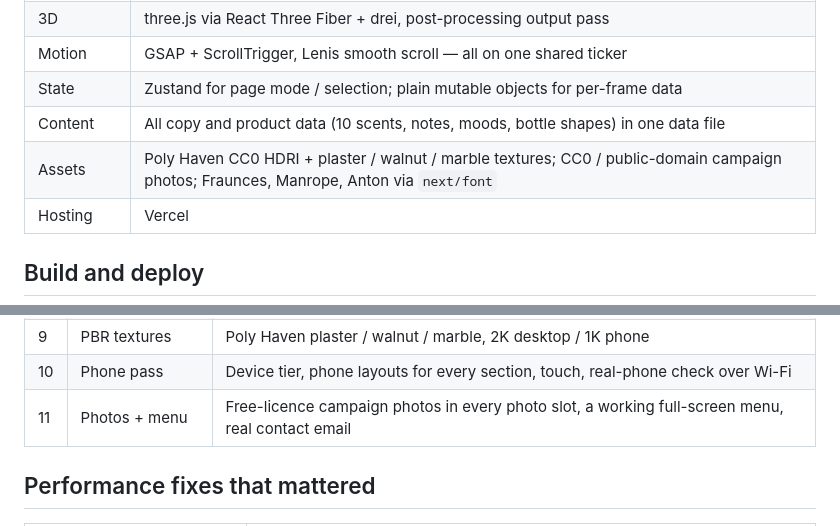
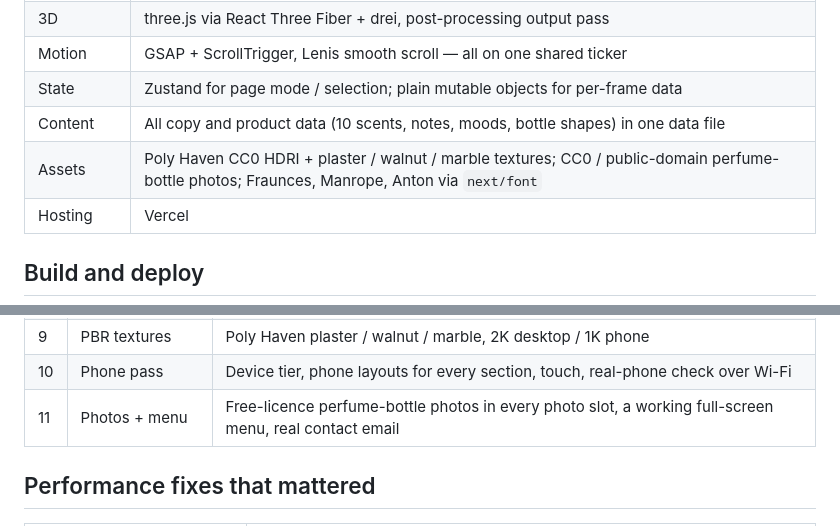
Before and after one commit to Guru1315/Perfume-ad-site, a Markdown page: docs/HOW-IT-BUILDS.md, 2 parts joined by grey strips. GitHub-like rendering.

Commit message:
Showcase: perfume-only photos
Every photo slot on the site now shows perfume bottles (vintage crystal and
museum scent bottles, modern bottle groups) instead of the earlier mixed stock
shots. Refreshes the hero, tunnel, composition and Worn & wanted screenshots and
the photo credits to match.

Co-Authored-By: Claude Opus 5.5 <noreply@anthropic.com>

```diff
--- a/docs/HOW-IT-BUILDS.md
+++ b/docs/HOW-IT-BUILDS.md
@@ -9,7 +9,7 @@
 | Motion | GSAP + ScrollTrigger, Lenis smooth scroll — all on one shared ticker |
 | State | Zustand for page mode / selection; plain mutable objects for per-frame data |
 | Content | All copy and product data (10 scents, notes, moods, bottle shapes) in one data file |
-| Assets | Poly Haven CC0 HDRI + plaster / walnut / marble textures; CC0 / public-domain campaign photos; Fraunces, Manrope, Anton via `next/font` |
+| Assets | Poly Haven CC0 HDRI + plaster / walnut / marble textures; CC0 / public-domain perfume-bottle photos; Fraunces, Manrope, Anton via `next/font` |
 | Hosting | Vercel |
 
 ## Build and deploy
@@ -41,7 +41,7 @@ continuity, docking accuracy), on an Intel UHD laptop GPU.
 | 8 | Still life | Travertine plinth, leaves, gardenia, cloves, plum, warm sun with real shadows |
 | 9 | PBR textures | Poly Haven plaster / walnut / marble, 2K desktop / 1K phone |
 | 10 | Phone pass | Device tier, phone layouts for every section, touch, real-phone check over Wi-Fi |
-| 11 | Photos + menu | Free-licence campaign photos in every photo slot, a working full-screen menu, real contact email |
+| 11 | Photos + menu | Free-licence perfume-bottle photos in every photo slot, a working full-screen menu, real contact email |
 
 ## Performance fixes that mattered
 
```
Also changed, not shown: README.md (+1 -1 lines), docs/screenshots/03-product-hero.jpg, docs/screenshots/06-tunnel.jpg, docs/screenshots/07-composition.jpg, docs/screenshots/08-worn-and-wanted.jpg.
